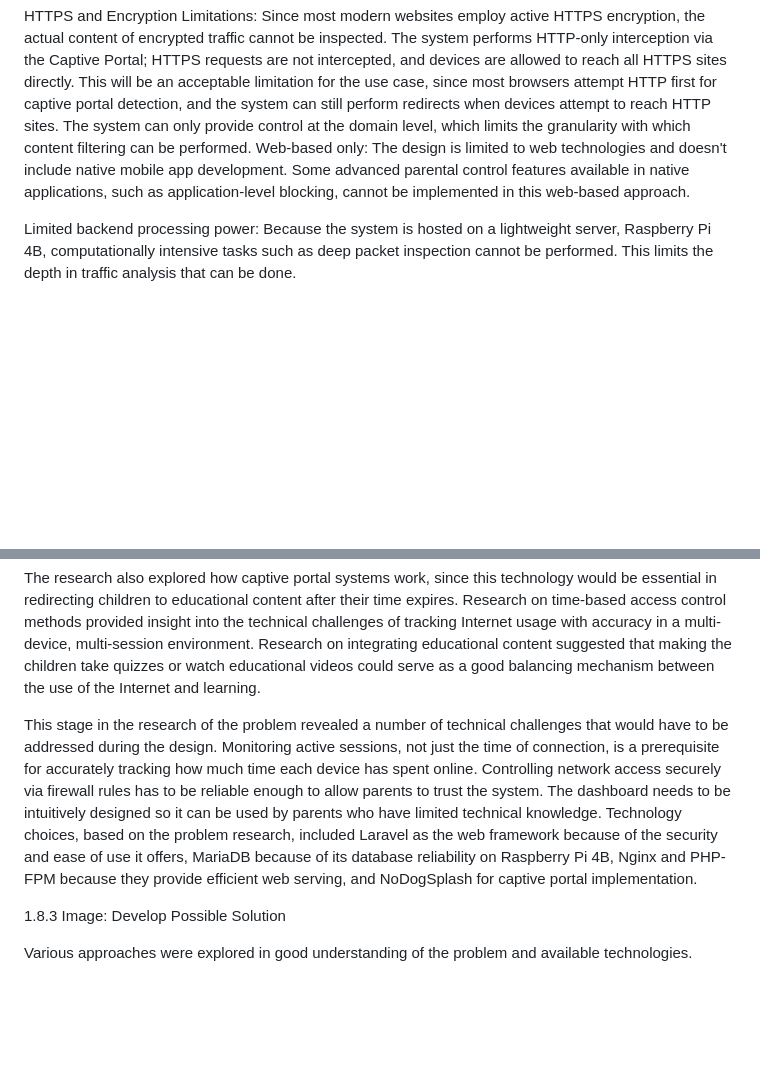
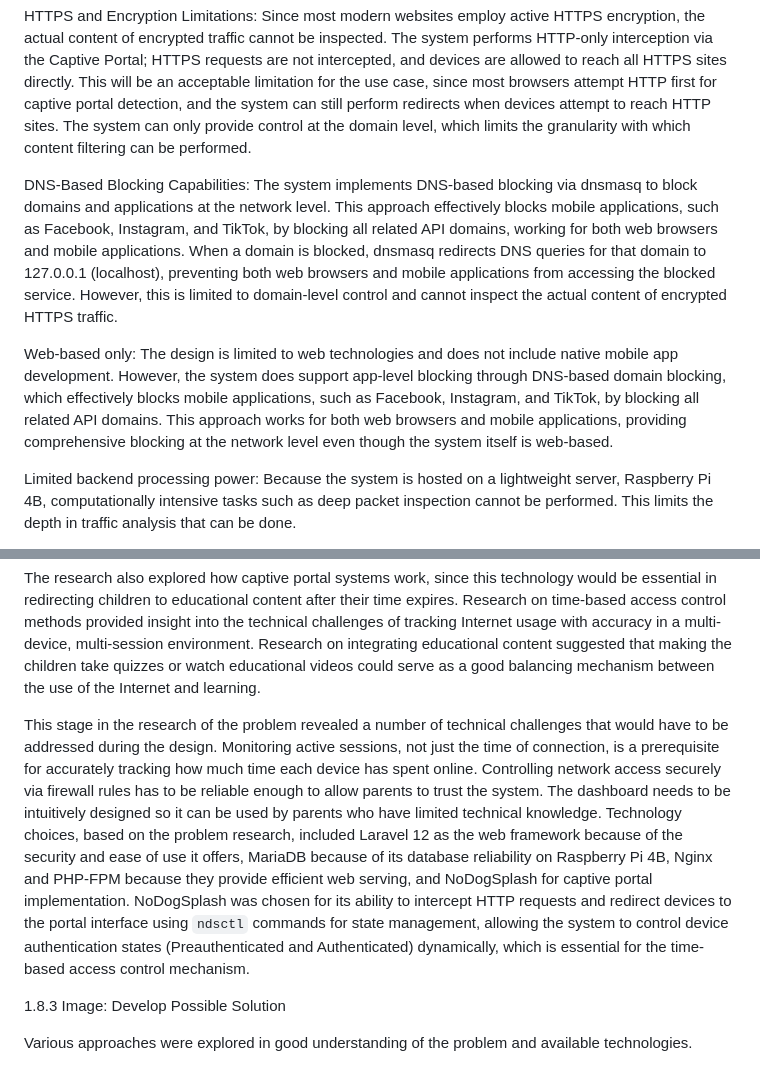
Before and after one commit to Cristhan11/Parental_Wifi, a Markdown page: docs/chapter1_final.md, 2 parts joined by grey strips. Rendered like a GitHub page; blank space fills up the shorter version.

```diff
--- a/docs/chapter1_final.md
+++ b/docs/chapter1_final.md
@@ -94,7 +96,10 @@ Network Infrastructure Limitations: The captive portal's performance is highly d
 Browser Dependency: The system is basically designed for web browsers, and the compatibility of older browsers or devices that operate on very old software is limited. This limits the functionality of the system in certain devices.
 
 HTTPS and Encryption Limitations: Since most modern websites employ active HTTPS encryption, the actual content of encrypted traffic cannot be inspected. The system performs HTTP-only interception via the Captive Portal; HTTPS requests are not intercepted, and devices are allowed to reach all HTTPS sites directly. This will be an acceptable limitation for the use case, since most browsers attempt HTTP first for captive portal detection, and the system can still perform redirects when devices attempt to reach HTTP sites. The system can only provide control at the domain level, which limits the granularity with which content filtering can be performed.
-Web-based only: The design is limited to web technologies and doesn't include native mobile app development. Some advanced parental control features available in native applications, such as application-level blocking, cannot be implemented in this web-based approach.
+
+DNS-Based Blocking Capabilities: The system implements DNS-based blocking via dnsmasq to block domains and applications at the network level. This approach effectively blocks mobile applications, such as Facebook, Instagram, and TikTok, by blocking all related API domains, working for both web browsers and mobile applications. When a domain is blocked, dnsmasq redirects DNS queries for that domain to 127.0.0.1 (localhost), preventing both web browsers and mobile applications from accessing the blocked service. However, this is limited to domain-level control and cannot inspect the actual content of encrypted HTTPS traffic.
+
+Web-based only: The design is limited to web technologies and does not include native mobile app development. However, the system does support app-level blocking through DNS-based domain blocking, which effectively blocks mobile applications, such as Facebook, Instagram, and TikTok, by blocking all related API domains. This approach works for both web browsers and mobile applications, providing comprehensive blocking at the network level even though the system itself is web-based.
 
 Limited backend processing power: Because the system is hosted on a lightweight server, Raspberry Pi 4B, computationally intensive tasks such as deep packet inspection cannot be performed. This limits the depth in traffic analysis that can be done.
 
@@ -163,7 +168,7 @@ The existing parental controls available in the market were studied to identify
 
 The research also explored how captive portal systems work, since this technology would be essential in redirecting children to educational content after their time expires. Research on time-based access control methods provided insight into the technical challenges of tracking Internet usage with accuracy in a multi-device, multi-session environment. Research on integrating educational content suggested that making the children take quizzes or watch educational videos could serve as a good balancing mechanism between the use of the Internet and learning.
 
-This stage in the research of the problem revealed a number of technical challenges that would have to be addressed during the design. Monitoring active sessions, not just the time of connection, is a prerequisite for accurately tracking how much time each device has spent online. Controlling network access securely via firewall rules has to be reliable enough to allow parents to trust the system. The dashboard needs to be intuitively designed so it can be used by parents who have limited technical knowledge. Technology choices, based on the problem research, included Laravel as the web framework because of the security and ease of use it offers, MariaDB because of its database reliability on Raspberry Pi 4B, Nginx and PHP-FPM because they provide efficient web serving, and NoDogSplash for captive portal implementation.
+This stage in the research of the problem revealed a number of technical challenges that would have to be addressed during the design. Monitoring active sessions, not just the time of connection, is a prerequisite for accurately tracking how much time each device has spent online. Controlling network access securely via firewall rules has to be reliable enough to allow parents to trust the system. The dashboard needs to be intuitively designed so it can be used by parents who have limited technical knowledge. Technology choices, based on the problem research, included Laravel 12 as the web framework because of the security and ease of use it offers, MariaDB because of its database reliability on Raspberry Pi 4B, Nginx and PHP-FPM because they provide efficient web serving, and NoDogSplash for captive portal implementation. NoDogSplash was chosen for its ability to intercept HTTP requests and redirect devices to the portal interface using `ndsctl` commands for state management, allowing the system to control device authentication states (Preauthenticated and Authenticated) dynamically, which is essential for the time-based access control mechanism.
 
 1.8.3	Image: Develop Possible Solution
 
```
Also changed, not shown: other parts of docs/chapter1_final.md (+8 -6 lines), docs/CHAPTER1_PROOFREADING_REPORT.md (added, +334 -0 lines).
